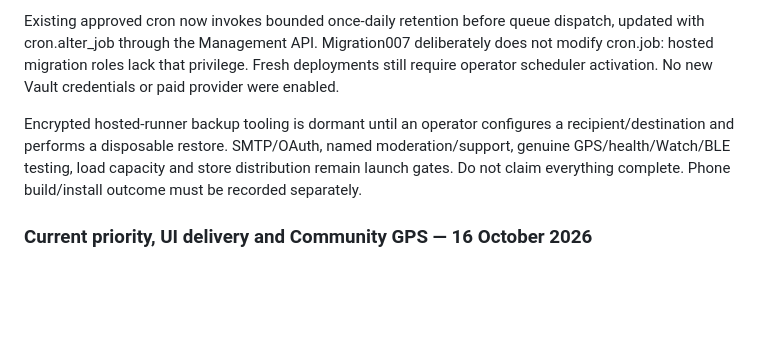
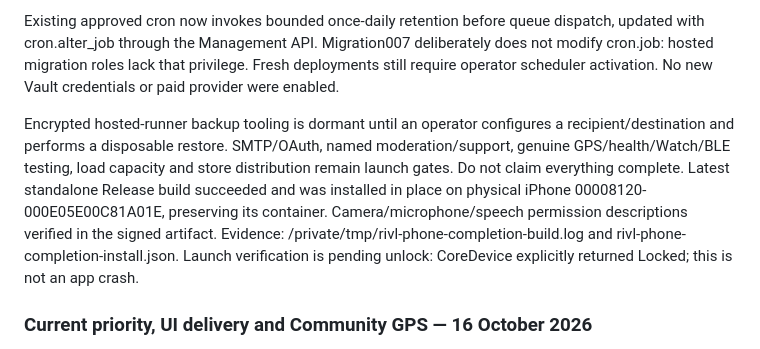
Before and after one commit to OjayitTanwar/rivl, a Markdown page: HANDOFF.md, the part around the change. Rendered like a GitHub page; blank space fills up the shorter version.

Commit message:
Record latest signed iPhone installation and launch gate

```diff
--- a/HANDOFF.md
+++ b/HANDOFF.md
@@ -15,7 +15,7 @@ Other additions: shared route publish/browse/save/report with trimmed endpoints
 
 Existing approved cron now invokes bounded once-daily retention before queue dispatch, updated with cron.alter_job through the Management API. Migration007 deliberately does not modify cron.job: hosted migration roles lack that privilege. Fresh deployments still require operator scheduler activation. No new Vault credentials or paid provider were enabled.
 
-Encrypted hosted-runner backup tooling is dormant until an operator configures a recipient/destination and performs a disposable restore. SMTP/OAuth, named moderation/support, genuine GPS/health/Watch/BLE testing, load capacity and store distribution remain launch gates. Do not claim everything complete. Phone build/install outcome must be recorded separately.
+Encrypted hosted-runner backup tooling is dormant until an operator configures a recipient/destination and performs a disposable restore. SMTP/OAuth, named moderation/support, genuine GPS/health/Watch/BLE testing, load capacity and store distribution remain launch gates. Do not claim everything complete. Latest standalone Release build succeeded and was installed in place on physical iPhone 00008120-000E05E00C81A01E, preserving its container. Camera/microphone/speech permission descriptions verified in the signed artifact. Evidence: /private/tmp/rivl-phone-completion-build.log and rivl-phone-completion-install.json. Launch verification is pending unlock: CoreDevice explicitly returned Locked; this is not an app crash.
 
 ### Current priority, UI delivery and Community GPS — 16 October 2026
 
```
